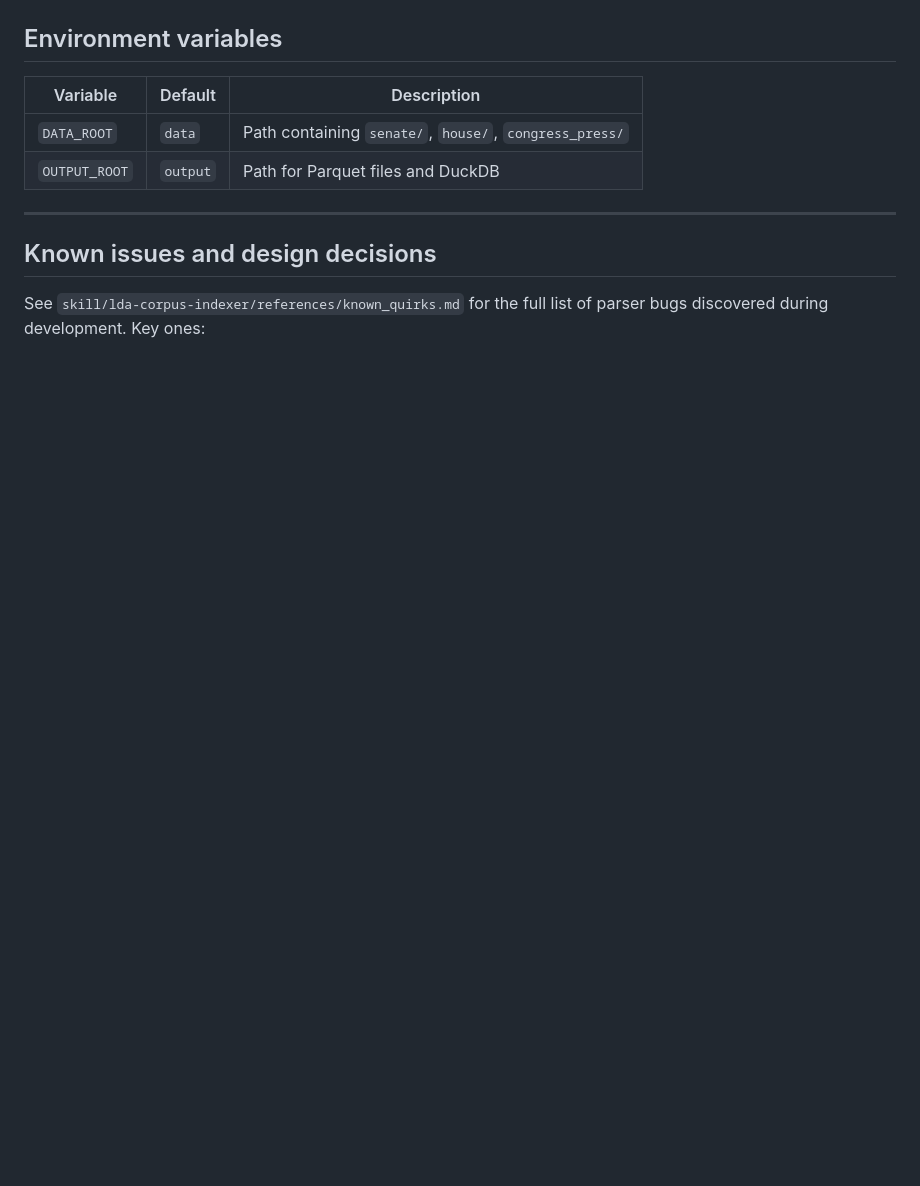
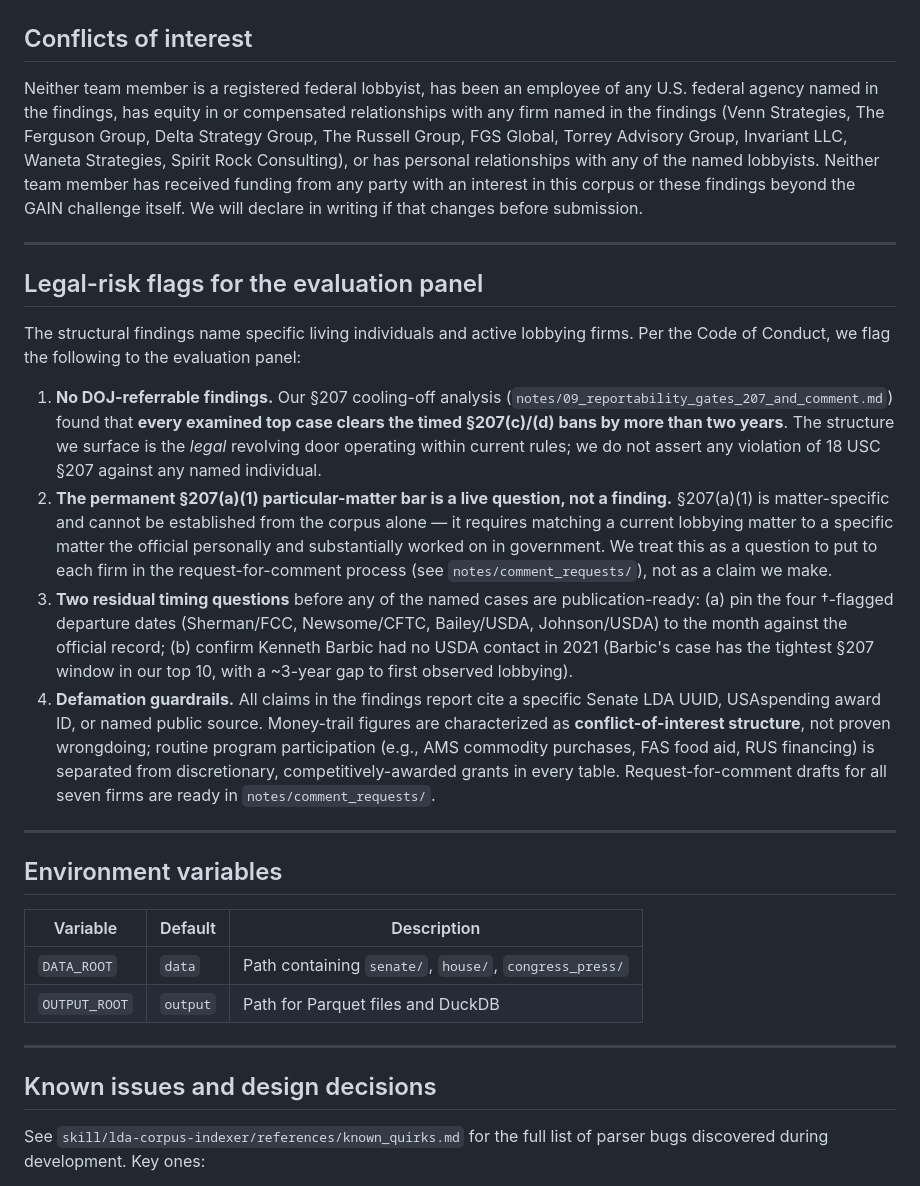
Before and after one commit to MokshitSurana/northwestern-challenge, a Markdown page: README.md, the part around one of its changes. Rendered like a GitHub page; blank space fills up the shorter version.

Commit message:
readme: add outside data, conflicts of interest, legal-risk flag sections

```diff
--- a/README.md
+++ b/README.md
@@ -334,3 +348,20 @@ Reporter UI: `web/` — run `cd web && npm install && npm run dev` → http://lo
+## Conflicts of interest
+
+Neither team member is a registered federal lobbyist, has been an employee of any U.S. federal agency named in the findings, has equity in or compensated relationships with any firm named in the findings (Venn Strategies, The Ferguson Group, Delta Strategy Group, The Russell Group, FGS Global, Torrey Advisory Group, Invariant LLC, Waneta Strategies, Spirit Rock Consulting), or has personal relationships with any of the named lobbyists. Neither team member has received funding from any party with an interest in this corpus or these findings beyond the GAIN challenge itself. We will declare in writing if that changes before submission.
+
+---
+
+## Legal-risk flags for the evaluation panel
+
+The structural findings name specific living individuals and active lobbying firms. Per the Code of Conduct, we flag the following to the evaluation panel:
+
+1. **No DOJ-referrable findings.** Our §207 cooling-off analysis (`notes/09_reportability_gates_207_and_comment.md`) found that **every examined top case clears the timed §207(c)/(d) bans by more than two years**. The structure we surface is the *legal* revolving door operating within current rules; we do not assert any violation of 18 USC §207 against any named individual.
+2. **The permanent §207(a)(1) particular-matter bar is a live question, not a finding.** §207(a)(1) is matter-specific and cannot be established from the corpus alone — it requires matching a current lobbying matter to a specific matter the official personally and substantially worked on in government. We treat this as a question to put to each firm in the request-for-comment process (see `notes/comment_requests/`), not as a claim we make.
+3. **Two residual timing questions** before any of the named cases are publication-ready: (a) pin the four †-flagged departure dates (Sherman/FCC, Newsome/CFTC, Bailey/USDA, Johnson/USDA) to the month against the official record; (b) confirm Kenneth Barbic had no USDA contact in 2021 (Barbic's case has the tightest §207 window in our top 10, with a ~3-year gap to first observed lobbying).
+4. **Defamation guardrails.** All claims in the findings report cite a specific Senate LDA UUID, USAspending award ID, or named public source. Money-trail figures are characterized as **conflict-of-interest structure**, not proven wrongdoing; routine program participation (e.g., AMS commodity purchases, FAS food aid, RUS financing) is separated from discretionary, competitively-awarded grants in every table. Request-for-comment drafts for all seven firms are ready in `notes/comment_requests/`.
+
+---
+
 ## Environment variables
 
 | Variable | Default | Description |
```
Also changed, not shown: other parts of README.md (+14 -0 lines).
